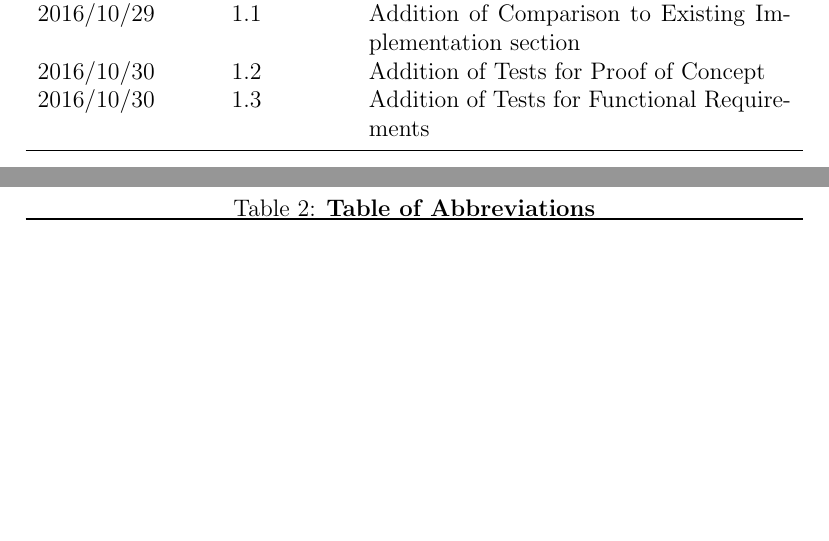
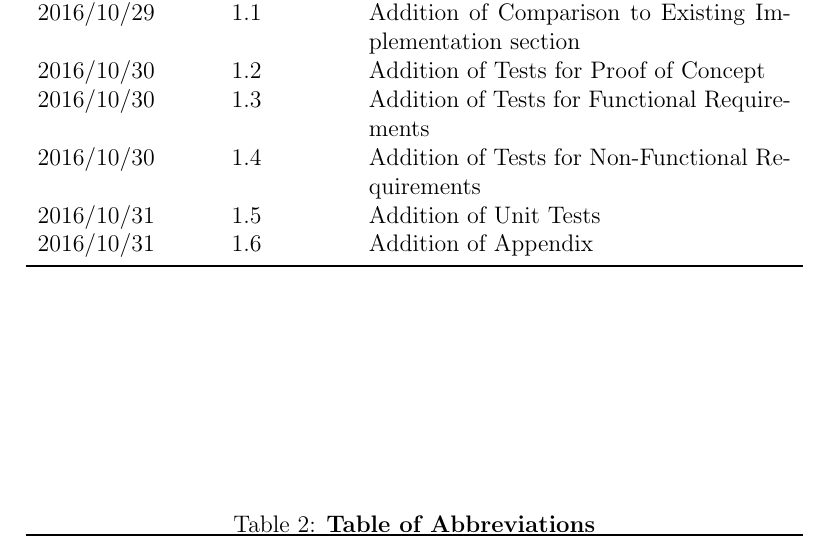
Before and after one commit to JP-Dakran/DNA_Says, a LaTeX document (Doc/TestPlan/TestPlan.tex): two parts of pages 3 and 4 of 25 before the commit and part of page 5 of 26 after it, the two joined at a grey line, cut so that both start at the same text, the shorter picture padded with empty space. Compiled offline with pdfLaTeX.

Commit message:
Update Revision History

```diff
--- a/Doc/TestPlan/TestPlan.tex
+++ b/Doc/TestPlan/TestPlan.tex
@@ -38,6 +38,9 @@
 2016/10/29 & 1.1 & Addition of Comparison to Existing Implementation section\\
 2016/10/30 & 1.2 & Addition of Tests for Proof of Concept\\
 2016/10/30 & 1.3 & Addition of Tests for Functional Requirements\\
+2016/10/30 & 1.4 & Addition of Tests for Non-Functional Requirements\\
+2016/10/31 & 1.5 & Addition of Unit Tests\\
+2016/10/31 & 1.6 & Addition of Appendix\\
 \bottomrule
 \end{tabularx}
 \end{table}
```
